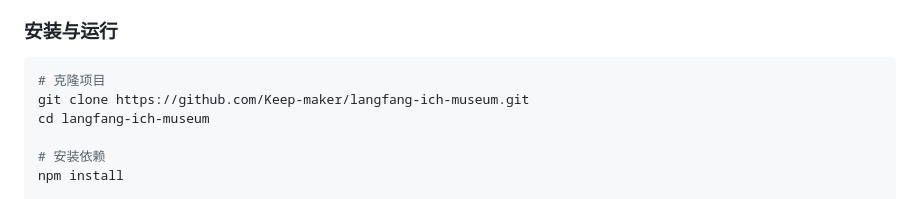
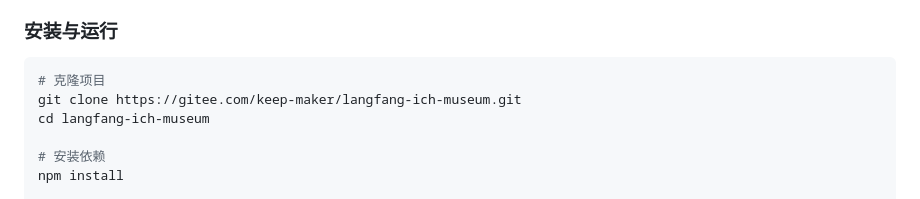
Before and after one commit to Keep-maker/langfang-ich-museum, a Markdown page: README.md, the part around the change. GitHub-like rendering.

Commit message:
update README.md.
Signed-off-by: keep-maker <16591222+keep-maker@user.noreply.gitee.com>

````diff
--- a/README.md
+++ b/README.md
@@ -97,7 +97,7 @@ langfang-ich-museum/
 
 ```bash
 # 克隆项目
-git clone https://github.com/Keep-maker/langfang-ich-museum.git
+git clone https://gitee.com/keep-maker/langfang-ich-museum.git
 cd langfang-ich-museum
 
 # 安装依赖
````
